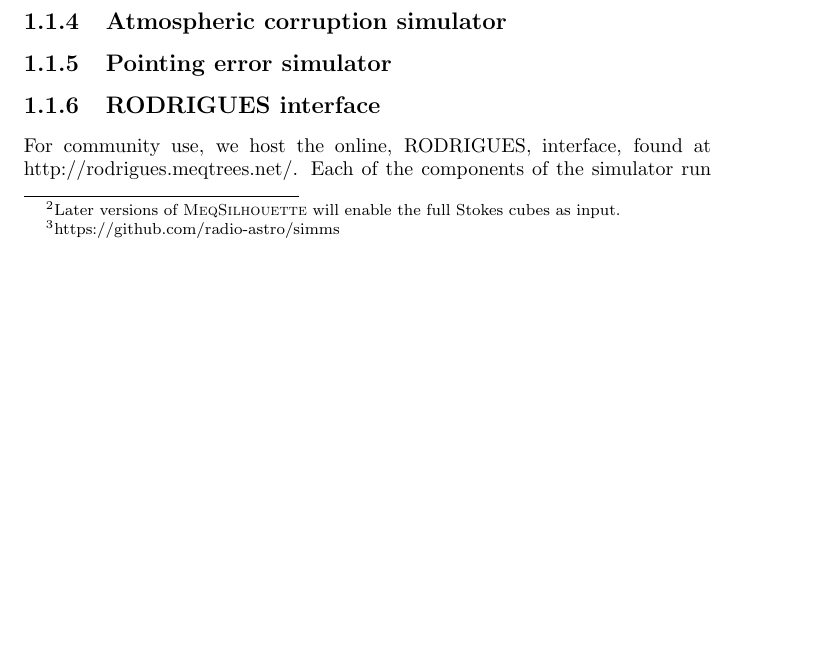
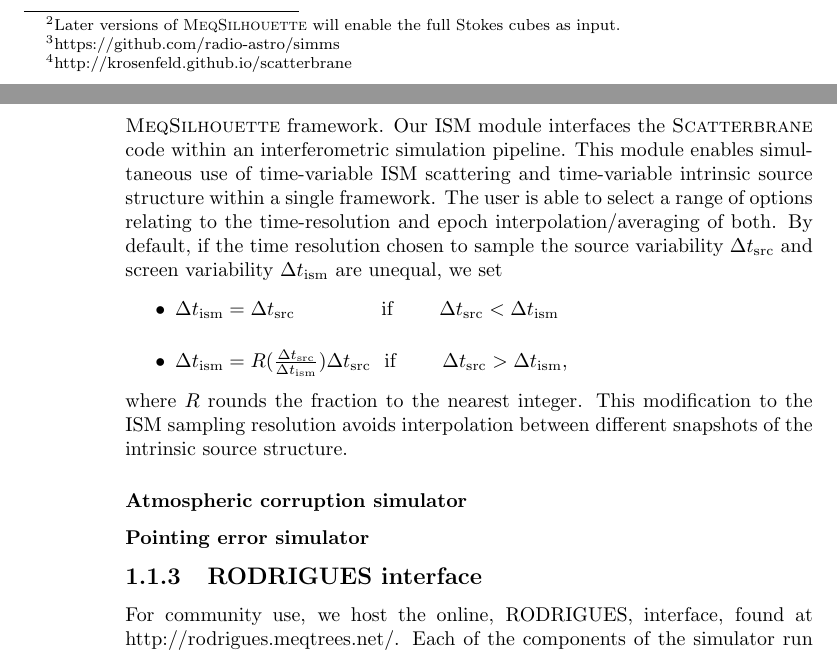
Before and after one commit to TariqBlecher/Msc-thesis, a LaTeX book (Main.tex, which reads Implementation.tex): part of page 3 of 5 before the commit and two parts of pages 3 and 4 of 5 after it, the two joined at a grey line, cut so that both start at the same text, the shorter picture padded with empty space. Compiled offline with pdfLaTeX.

Commit message:
automated commit

```diff
--- a/Implementation.tex
+++ b/Implementation.tex
@@ -68,16 +74,15 @@ The primary outputs of the pipeline are an interferometric dataset in {\sc measu
+An algorithm which approximates implements scattering in the average regime, which is relevant to VLBI observations of Sgr~A$^\star$, has been implemented in the \textsc{Python}-based \textsc{Scatterbrane}\footnote{http://krosenfeld.github.io/scatterbrane} package, and is based on \citet*{Johnson_2015a} as per  \ref{eq:scatterbrane}.
+%Integration of Scatterbrane
+We include the {\sc ScatterBrane} software, which has already yielded important context for mm-VLBI observations towards Sgr~A$^\star$ \citep[e.g.][]{2016arXiv160106571O}, within the {\sc MeqSilhouette} framework. Our ISM module interfaces the \textsc{Scatterbrane} code within an interferometric simulation pipeline. This module enables simultaneous use of time-variable ISM scattering and time-variable intrinsic source structure within a single framework. The user is able to select a range of options relating to the time-resolution and epoch interpolation/averaging of both. By default, if the time resolution chosen to sample the source variability $\Delta t_{\rm src}$ and screen variability $\Delta t_{\rm ism}$ are unequal, we set
+\begin{itemize}
+ \setlength\itemsep{1em}
+\item $\Delta t_{\rm ism}=\Delta t_{\rm src}$ \qquad \qquad if \qquad  $\Delta t_{\rm src} < \Delta t_{\rm ism}$
+\item $\Delta t_{\rm ism}=R(\frac{\Delta t_{\rm src}}{\Delta t_{\rm ism}})\Delta t_{\rm src}$ \ if \qquad  $\Delta t_{\rm src} > \Delta t_{\rm ism}$,
+\end{itemize}
+where $R$ rounds the fraction to the nearest integer.  This modification to the ISM sampling resolution avoids interpolation between different snapshots of the intrinsic source structure.
 
 
-
-\subsection{ScatterBrane}
-%Pr 1 St 2
-%link back to theory
-%Implementation in ScatterBrane : Python, the key algorithmic steps
-%Integration of Scatterbrane
-
-
-
-
-\subsection{Atmospheric corruption simulator}
+\subsubsection{Atmospheric corruption simulator}
 %Pr 1 St 2
 %Implementation details of ATM:numerical integration, inputs, outputs, tests, previous use cases
 %average/turbulent split
```
Also changed, not shown: Main.pdf, Implementation.tex (32 more changed lines), 2 other files.
